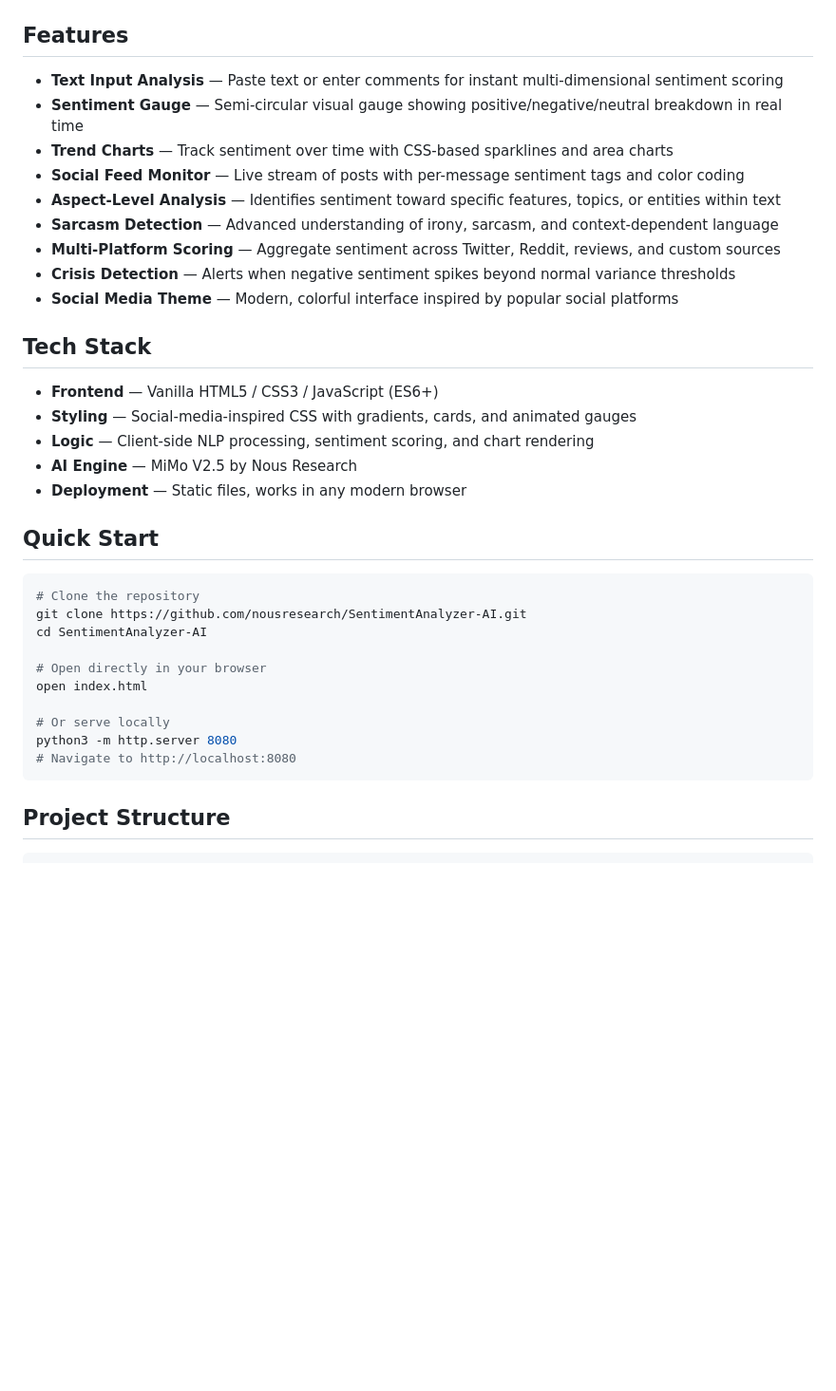
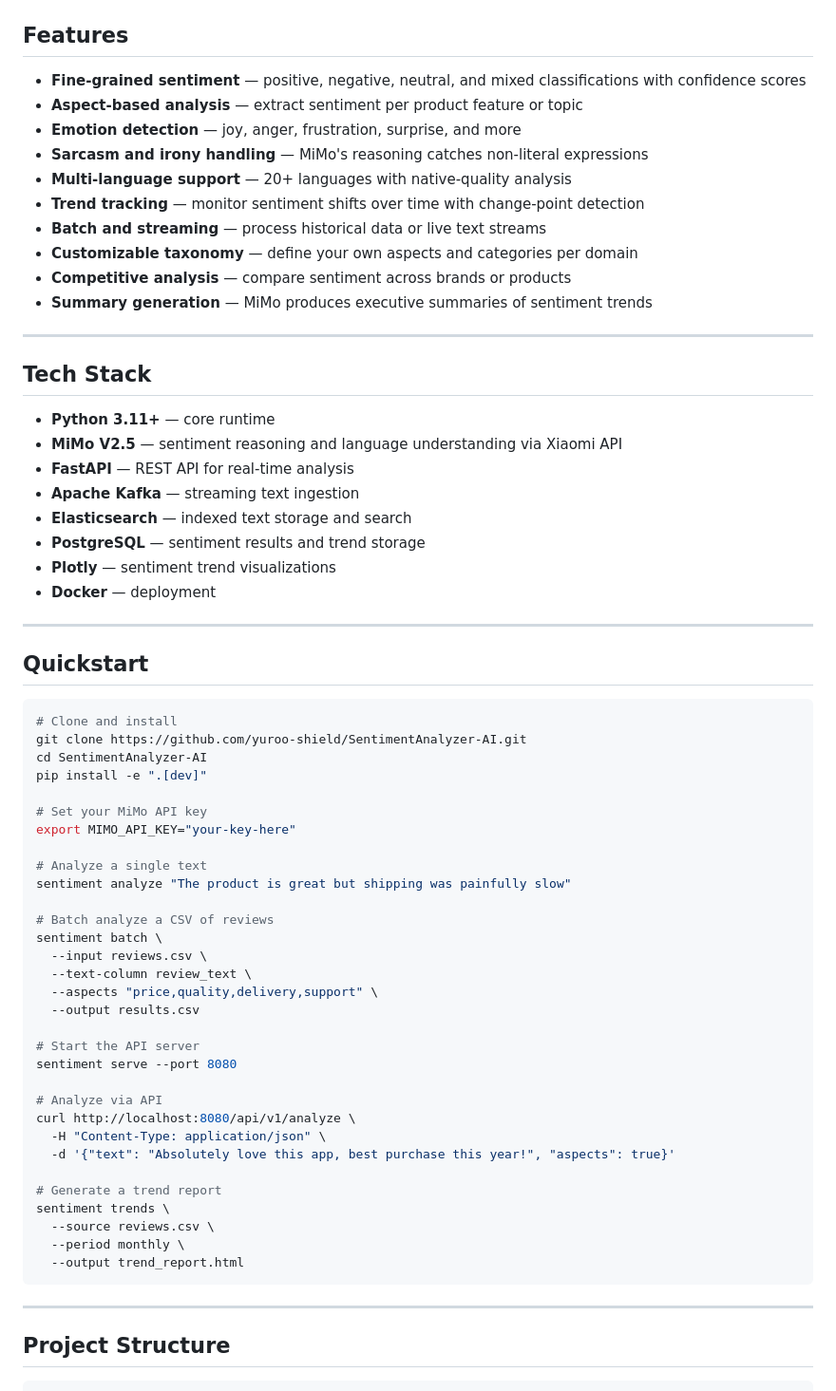
Before and after one commit to Kania-agent/SentimentAnalyzer-AI, a Markdown page: README.md, the part around the change printed below. Shown: that part at 95% size. Drawn GitHub-style; blank space fills up the shorter version.

Commit message:
feat: yuroo-shield style README with banner + functional project

````diff
--- a/README.md
+++ b/README.md
@@ -49,38 +43,69 @@ The platform is designed for product managers, brand strategists, social media t
 
 ## Features
 
-- **Text Input Analysis** — Paste text or enter comments for instant multi-dimensional sentiment scoring
-- **Sentiment Gauge** — Semi-circular visual gauge showing positive/negative/neutral breakdown in real time
-- **Trend Charts** — Track sentiment over time with CSS-based sparklines and area charts
-- **Social Feed Monitor** — Live stream of posts with per-message sentiment tags and color coding
-- **Aspect-Level Analysis** — Identifies sentiment toward specific features, topics, or entities within text
-- **Sarcasm Detection** — Advanced understanding of irony, sarcasm, and context-dependent language
-- **Multi-Platform Scoring** — Aggregate sentiment across Twitter, Reddit, reviews, and custom sources
-- **Crisis Detection** — Alerts when negative sentiment spikes beyond normal variance thresholds
-- **Social Media Theme** — Modern, colorful interface inspired by popular social platforms
+- **Fine-grained sentiment** — positive, negative, neutral, and mixed classifications with confidence scores
+- **Aspect-based analysis** — extract sentiment per product feature or topic
+- **Emotion detection** — joy, anger, frustration, surprise, and more
+- **Sarcasm and irony handling** — MiMo's reasoning catches non-literal expressions
+- **Multi-language support** — 20+ languages with native-quality analysis
+- **Trend tracking** — monitor sentiment shifts over time with change-point detection
+- **Batch and streaming** — process historical data or live text streams
+- **Customizable taxonomy** — define your own aspects and categories per domain
+- **Competitive analysis** — compare sentiment across brands or products
+- **Summary generation** — MiMo produces executive summaries of sentiment trends
+
+---
 
 ## Tech Stack
 
-- **Frontend** — Vanilla HTML5 / CSS3 / JavaScript (ES6+)
-- **Styling** — Social-media-inspired CSS with gradients, cards, and animated gauges
-- **Logic** — Client-side NLP processing, sentiment scoring, and chart rendering
-- **AI Engine** — MiMo V2.5 by Nous Research
-- **Deployment** — Static files, works in any modern browser
+- **Python 3.11+** — core runtime
+- **MiMo V2.5** — sentiment reasoning and language understanding via Xiaomi API
+- **FastAPI** — REST API for real-time analysis
+- **Apache Kafka** — streaming text ingestion
+- **Elasticsearch** — indexed text storage and search
+- **PostgreSQL** — sentiment results and trend storage
+- **Plotly** — sentiment trend visualizations
+- **Docker** — deployment
 
-## Quick Start
+---
+
+## Quickstart
 
 ```bash
-# Clone the repository
-git clone https://github.com/nousresearch/SentimentAnalyzer-AI.git
+# Clone and install
+git clone https://github.com/yuroo-shield/SentimentAnalyzer-AI.git
 cd SentimentAnalyzer-AI
+pip install -e ".[dev]"
 
-# Open directly in your browser
-open index.html
+# Set your MiMo API key
+export MIMO_API_KEY="your-key-here"
 
-# Or serve locally
-python3 -m http.server 8080
-# Navigate to http://localhost:8080
+# Analyze a single text
+sentiment analyze "The product is great but shipping was painfully slow"
+
+# Batch analyze a CSV of reviews
+sentiment batch \
+  --input reviews.csv \
+  --text-column review_text \
+  --aspects "price,quality,delivery,support" \
+  --output results.csv
+
+# Start the API server
+sentiment serve --port 8080
+
+# Analyze via API
+curl http://localhost:8080/api/v1/analyze \
+  -H "Content-Type: application/json" \
+  -d '{"text": "Absolutely love this app, best purchase this year!", "aspects": true}'
+
+# Generate a trend report
+sentiment trends \
+  --source reviews.csv \
+  --period monthly \
+  --output trend_report.html
 ```
+
+---
 
 ## Project Structure
 
````
Also changed, not shown: other parts of README.md (+74 -44 lines), assets/banner.png (added).
